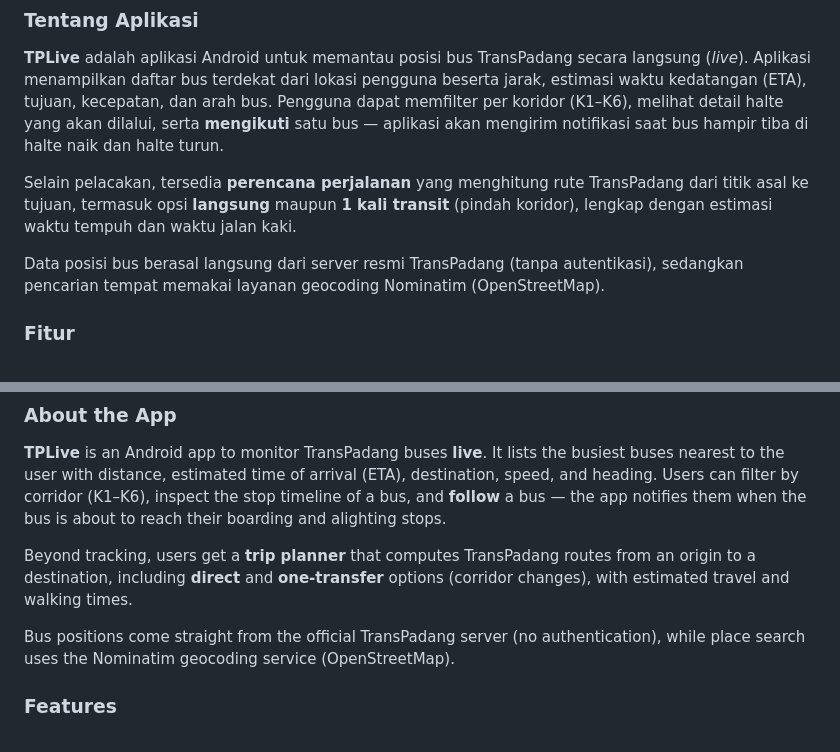
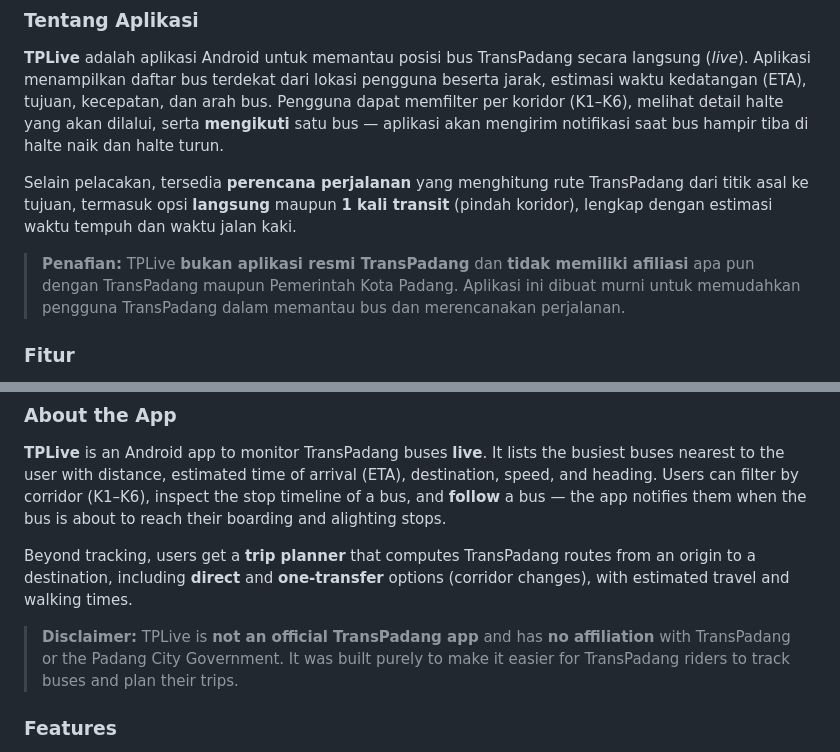
Before and after one commit to dwikyalfira/TPLive-Transpadang-Bus-Tracker, a Markdown page: README.md, 2 parts joined by grey strips. Drawn GitHub-style.

Commit message:
docs: add non-affiliation disclaimer, remove data source sentence
Replace the data-source sentence in both language sections with a
disclaimer noting TPLive is not an official TransPadang app and has no
affiliation, built only to help TransPadang riders.

```diff
--- a/README.md
+++ b/README.md
@@ -44,8 +44,10 @@ Selain pelacakan, tersedia **perencana perjalanan** yang menghitung rute TransPa
 dari titik asal ke tujuan, termasuk opsi **langsung** maupun **1 kali transit**
 (pindah koridor), lengkap dengan estimasi waktu tempuh dan waktu jalan kaki.
 
-Data posisi bus berasal langsung dari server resmi TransPadang (tanpa autentikasi),
-sedangkan pencarian tempat memakai layanan geocoding Nominatim (OpenStreetMap).
+> **Penafian:** TPLive **bukan aplikasi resmi TransPadang** dan **tidak memiliki
+> afiliasi** apa pun dengan TransPadang maupun Pemerintah Kota Padang. Aplikasi ini
+> dibuat murni untuk memudahkan pengguna TransPadang dalam memantau bus dan
+> merencanakan perjalanan.
 
 ### Fitur
 
@@ -303,8 +305,9 @@ Beyond tracking, users get a **trip planner** that computes TransPadang routes f
 origin to a destination, including **direct** and **one-transfer** options (corridor
 changes), with estimated travel and walking times.
 
-Bus positions come straight from the official TransPadang server (no authentication),
-while place search uses the Nominatim geocoding service (OpenStreetMap).
+> **Disclaimer:** TPLive is **not an official TransPadang app** and has **no
+> affiliation** with TransPadang or the Padang City Government. It was built purely to
+> make it easier for TransPadang riders to track buses and plan their trips.
 
 ### Features
 
```
